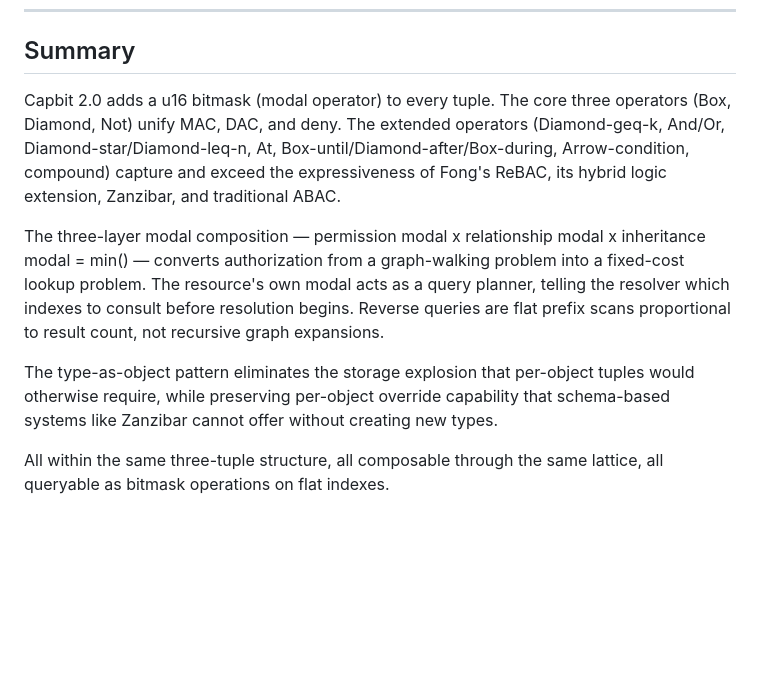
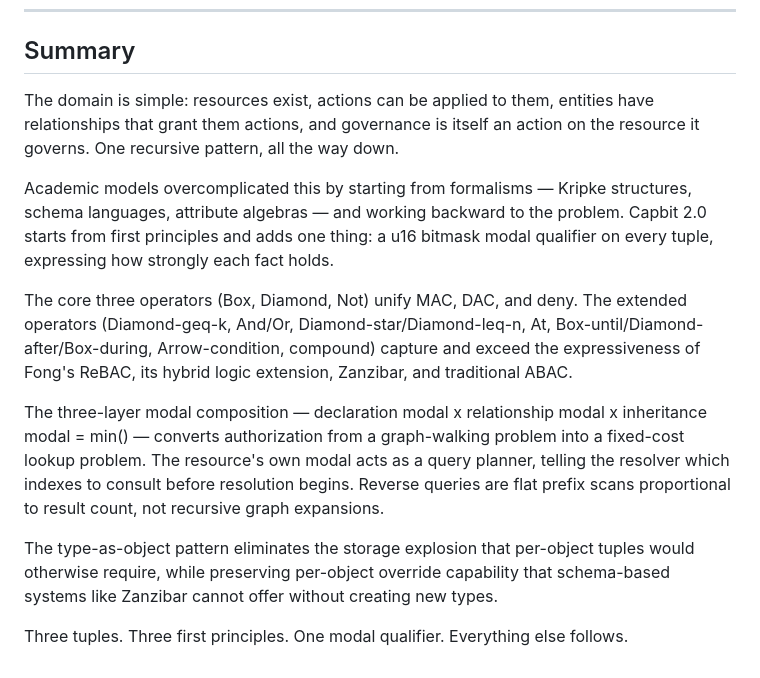
Before and after one commit to tzvibm/capbit, a Markdown page: capbit_2.0.md, the part around one of its changes. Rendered like a GitHub page; blank space fills up the shorter version.

```diff
--- a/capbit_2.0.md
+++ b/capbit_2.0.md
@@ -679,10 +731,14 @@ General rule: composition takes the stricter/weaker of the two. Deny always wins
 
 ## Summary
 
-Capbit 2.0 adds a u16 bitmask (modal operator) to every tuple. The core three operators (Box, Diamond, Not) unify MAC, DAC, and deny. The extended operators (Diamond-geq-k, And/Or, Diamond-star/Diamond-leq-n, At, Box-until/Diamond-after/Box-during, Arrow-condition, compound) capture and exceed the expressiveness of Fong's ReBAC, its hybrid logic extension, Zanzibar, and traditional ABAC.
+The domain is simple: resources exist, actions can be applied to them, entities have relationships that grant them actions, and governance is itself an action on the resource it governs. One recursive pattern, all the way down.
 
-The three-layer modal composition — permission modal x relationship modal x inheritance modal = min() — converts authorization from a graph-walking problem into a fixed-cost lookup problem. The resource's own modal acts as a query planner, telling the resolver which indexes to consult before resolution begins. Reverse queries are flat prefix scans proportional to result count, not recursive graph expansions.
+Academic models overcomplicated this by starting from formalisms — Kripke structures, schema languages, attribute algebras — and working backward to the problem. Capbit 2.0 starts from first principles and adds one thing: a u16 bitmask modal qualifier on every tuple, expressing how strongly each fact holds.
+
+The core three operators (Box, Diamond, Not) unify MAC, DAC, and deny. The extended operators (Diamond-geq-k, And/Or, Diamond-star/Diamond-leq-n, At, Box-until/Diamond-after/Box-during, Arrow-condition, compound) capture and exceed the expressiveness of Fong's ReBAC, its hybrid logic extension, Zanzibar, and traditional ABAC.
+
+The three-layer modal composition — declaration modal x relationship modal x inheritance modal = min() — converts authorization from a graph-walking problem into a fixed-cost lookup problem. The resource's own modal acts as a query planner, telling the resolver which indexes to consult before resolution begins. Reverse queries are flat prefix scans proportional to result count, not recursive graph expansions.
 
 The type-as-object pattern eliminates the storage explosion that per-object tuples would otherwise require, while preserving per-object override capability that schema-based systems like Zanzibar cannot offer without creating new types.
 
-All within the same three-tuple structure, all composable through the same lattice, all queryable as bitmask operations on flat indexes.
+Three tuples. Three first principles. One modal qualifier. Everything else follows.
```
Also changed, not shown: other parts of capbit_2.0.md (+62 -10 lines).
